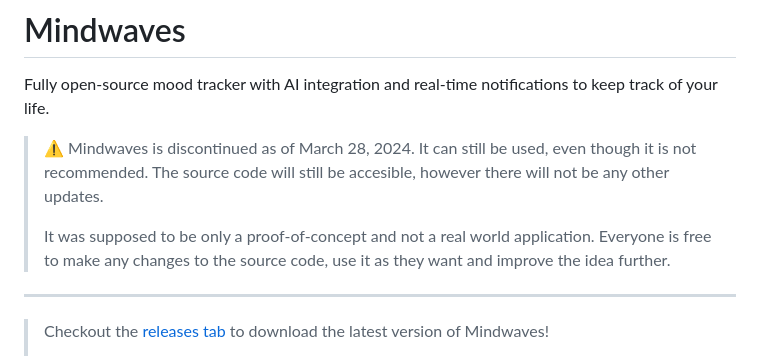
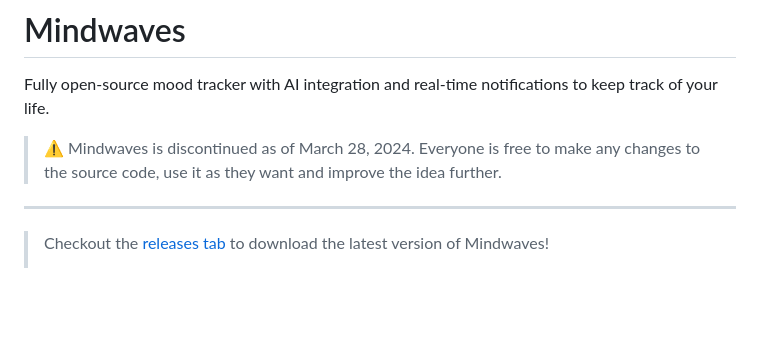
Before and after one commit to sauciucrazvan/mindwaves, a Markdown page: README.md, the part around the change. GitHub-like rendering; blank space fills up the shorter version.

```diff
--- a/README.md
+++ b/README.md
@@ -4,9 +4,7 @@
 
 Fully open-source mood tracker with AI integration and real-time notifications to keep track of your life.
 
-> ⚠️ Mindwaves is discontinued as of March 28, 2024. It can still be used, even though it is not recommended. The source code will still be accesible, however there will not be any other updates.
->
-> It was supposed to be only a proof-of-concept and not a real world application. Everyone is free to make any changes to the source code, use it as they want and improve the idea further.
+> ⚠️ Mindwaves is discontinued as of March 28, 2024. Everyone is free to make any changes to the source code, use it as they want and improve the idea further.
 ---
 > Checkout the [releases tab](https://github.com/sauciucrazvan/mindwaves/releases) to download the latest version of Mindwaves!
 >
```
